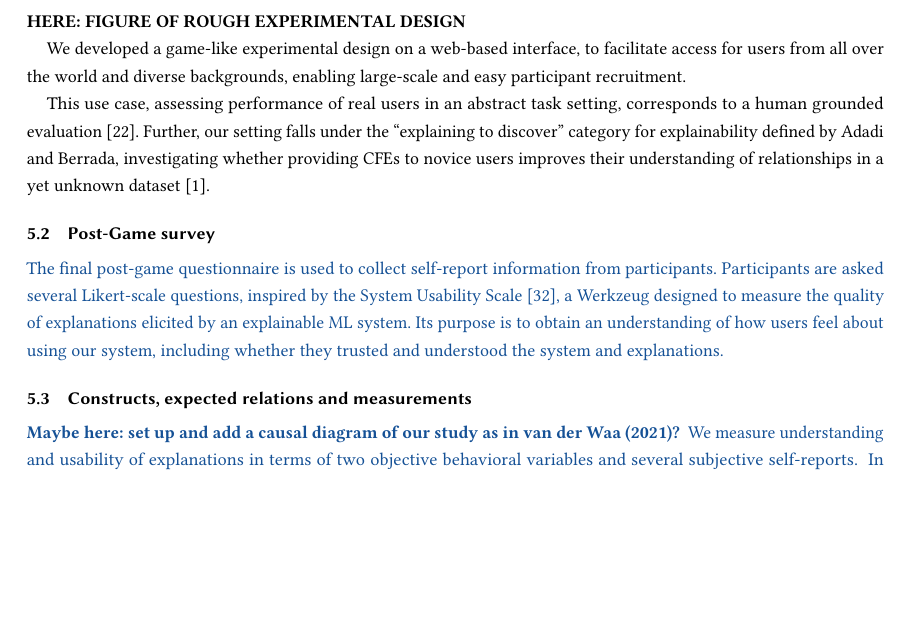
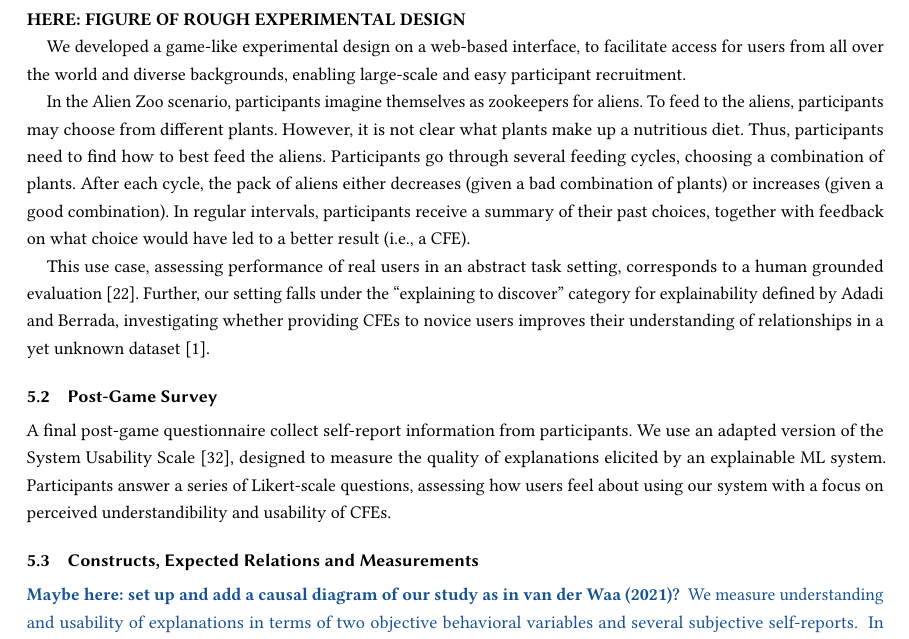
Before and after one commit to ukuhl/IntroAlienZoo, a LaTeX paper (Publications/PAZ_FAccT/main-FAccT.tex, which reads Publications/PAZ_FAccT/content.tex): part of page 5 of 17, cut so that both start at the same text, the shorter picture padded with empty space. Compiled offline with pdfLaTeX.

Commit message:
Pub FAccT: polish post-game survey section

```diff
--- a/Publications/PAZ_FAccT/content.tex
+++ b/Publications/PAZ_FAccT/content.tex
@@ -146,7 +146,7 @@ To assess Hypotheses 1--3, we use a novel iterative learning design revolving ar
 \textbf{HERE: FIGURE OF ROUGH EXPERIMENTAL DESIGN}
 
 We developed a game-like experimental design on a web-based interface, to facilitate access for users from all over the world and diverse backgrounds, enabling large-scale and easy participant recruitment.
-} \textcolor{ACMDarkBlue}{
+
 %\textcolor{ACMDarkBlue}{
 %In the current study, be relied on the novel Alien Zoo paradigm (REF to arxiv paper).
 %} \textcolor{ACMDarkBlue}{
@@ -172,13 +172,13 @@ Further, our setting falls under the ``explaining to discover'' category for exp
 %Specifically, we focus on the question whether \glspl{CFE} computed according to algorithmic plausibility prove to be more useful for novice users in this setting than providing closest \glspl{CFE}, independent of domain.
 %}
 
-\subsection{Post-Game survey}
-\textcolor{ACMDarkBlue}{
-The final post-game questionnaire is used to collect self-report information from participants. Participants are asked several Likert-scale questions, inspired by the System Usability Scale~\citep{holzinger_measuring_2020}, a Werkzeug designed to measure the quality of explanations elicited by an explainable ML system.
-Its purpose is to obtain an understanding of how users feel about using our system, including whether they trusted and understood the system and explanations.
-}
+\subsection{Post-Game Survey}
 
-\subsection{Constructs, expected relations and measurements}
+A final post-game questionnaire collect self-report information from participants.
+We use an adapted version of the System Usability Scale~\citep{holzinger_measuring_2020}, designed to measure the quality of explanations elicited by an explainable \gls{ML} system.
+Participants answer a series of Likert-scale questions, assessing how users feel about using our system with a focus on perceived understandibility and usability of \glspl{CFE}.
+
+\subsection{Constructs, Expected Relations and Measurements}
 
 \textcolor{ACMDarkBlue}{
 \textbf{Maybe here: set up and add a causal diagram of our study as in van der Waa (2021)?}
```
